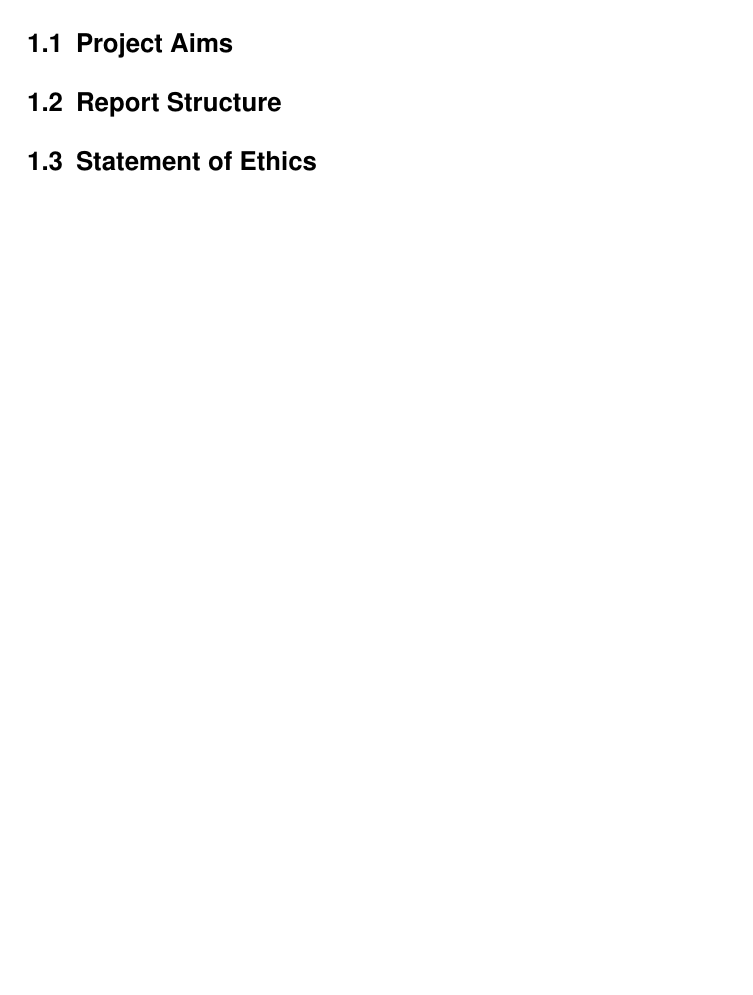
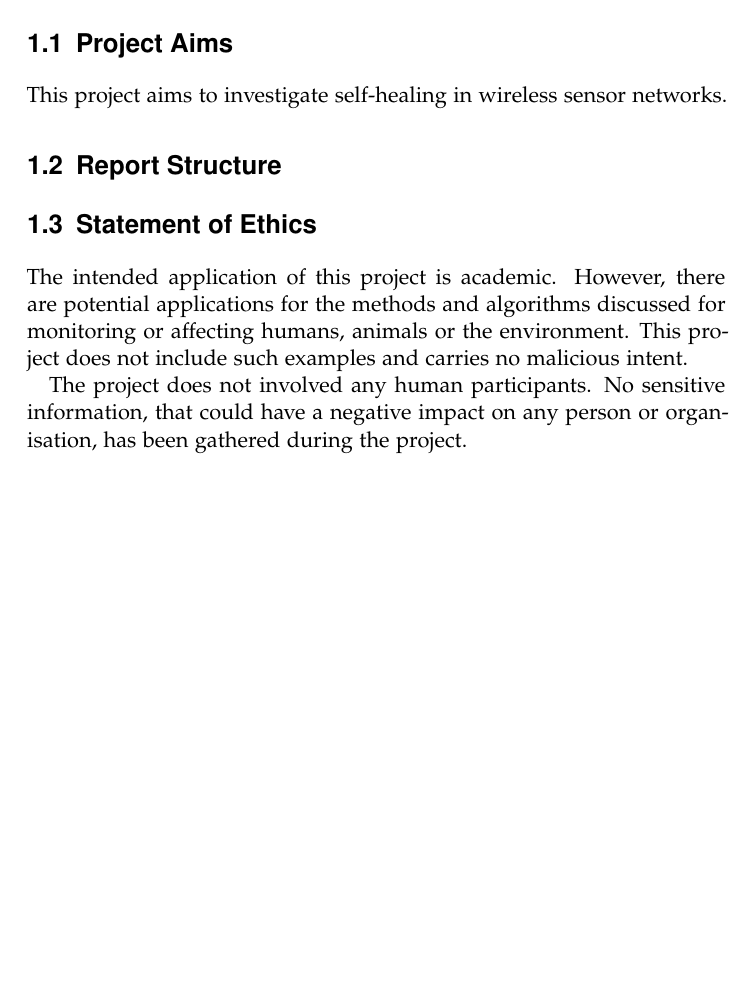
Before and after one commit to AJDurant/wsn-project, a LaTeX thesis (report/project-report.tex): part of page 8 of 24 before the commit and part of page 8 of 27 after it, cut so that both start at the same text, the shorter picture padded with empty space. Compiled offline with XeLaTeX.

Commit message:
intro beginnings

```diff
--- a/report/project-report.tex
+++ b/report/project-report.tex
@@ -38,9 +39,15 @@
 
 \section{Project Aims}
 
+This project aims to investigate self-healing in wireless sensor networks.
+
 \section{Report Structure}
 
 \section{Statement of Ethics}
+
+The intended application of this project is academic. However, there are potential applications for the methods and algorithms discussed for monitoring or affecting humans, animals or the environment. This project does not include such examples and carries no malicious intent.
+
+The project does not involved any human participants. No sensitive information, that could have a negative impact on any person or organisation, has been gathered during the project.
 
 \chapter{Literature Review}
 \label{cha:LitReview}
```
Also changed, not shown: report/project-report.pdf, report/project-report.tex (11 more changed lines), 1 other file.
